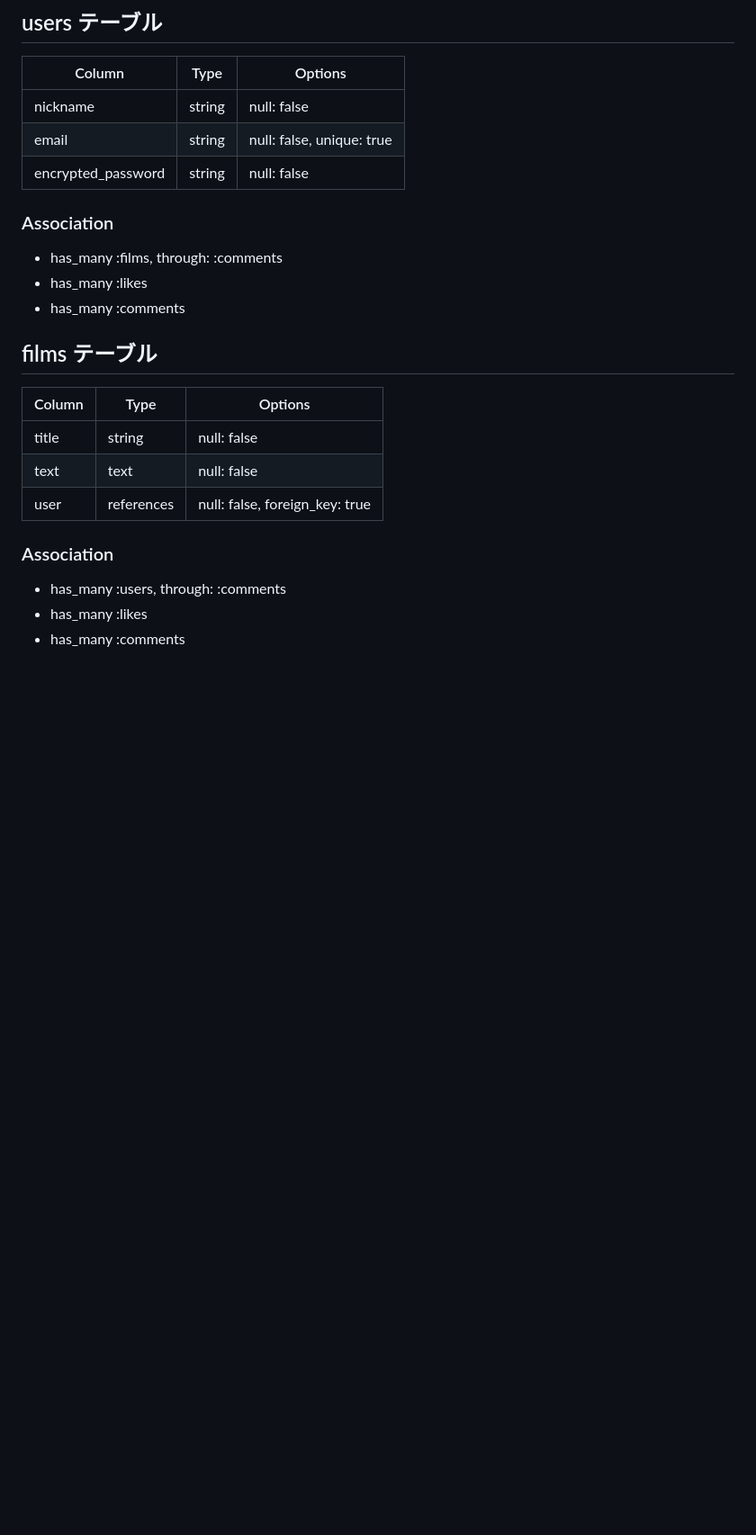
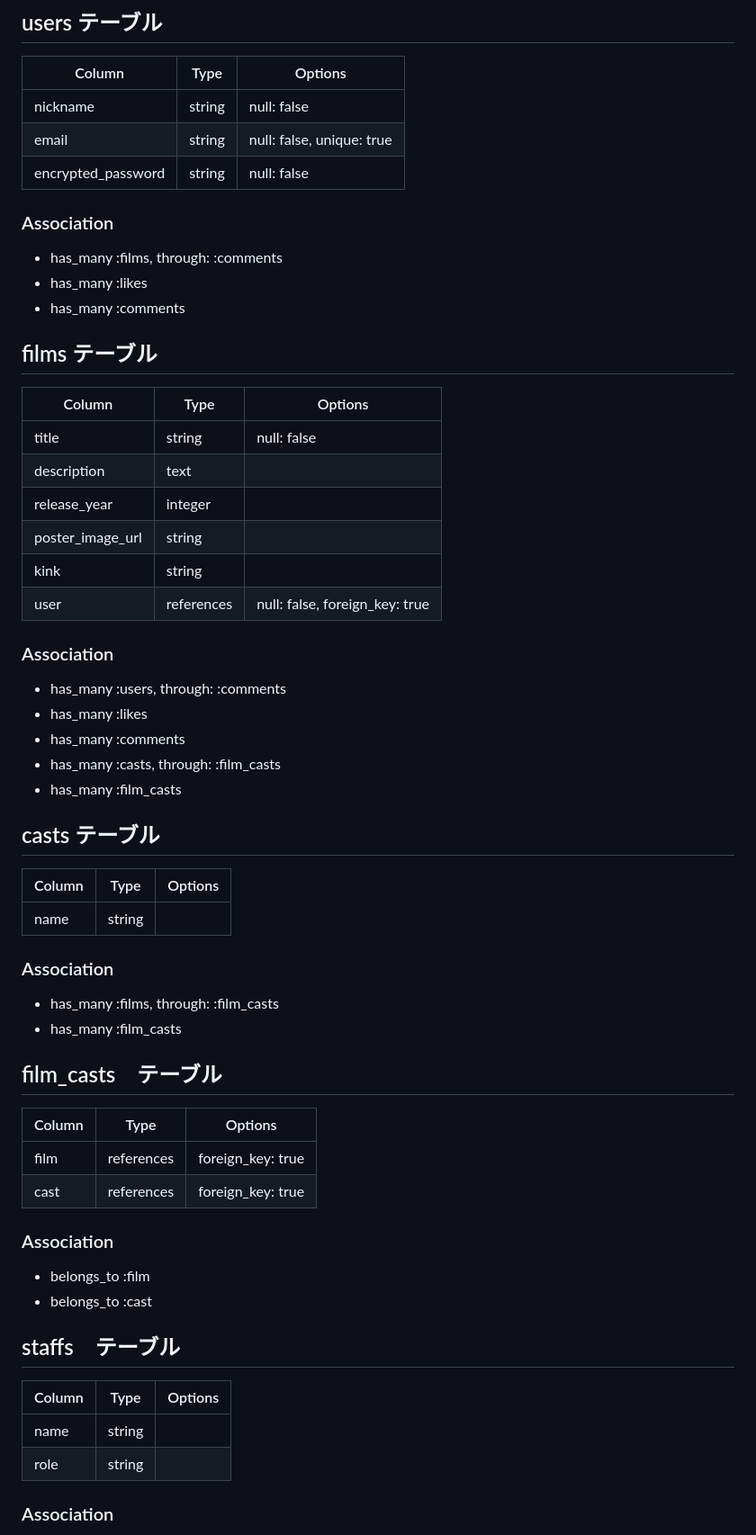
Before and after one commit to kako05/cineholic, a Markdown page: README.md, the part around the change printed below. Shown: that part at 90% size. Drawn GitHub-style; blank space fills up the shorter version.

```diff
--- a/README.md
+++ b/README.md
@@ -50,7 +50,6 @@ https://cineholic.onrender.com
 | encrypted_password | string | null: false               |
 
 
-
 ### Association
 
 - has_many :films, through: :comments
@@ -61,14 +60,62 @@ https://cineholic.onrender.com
 
 ## films テーブル
 
-| Column      | Type       | Options                        |
-| ----------- | ---------- | ------------------------------ |
-| title       | string     | null: false                    |
-| text        | text       | null: false                    |
-| user        | references | null: false, foreign_key: true |
+| Column           | Type       | Options                        |
+| ---------------- | ---------- | ------------------------------ |
+| title            | string     | null: false                    |
+| description      | text       |                                |
+| release_year     | integer    |                                |
+| poster_image_url | string     |                                |
+| kink             | string     |                                |
+| user             | references | null: false, foreign_key: true |
+
 
 ### Association
 
 - has_many :users, through: :comments
 - has_many :likes
 - has_many :comments
+- has_many :casts, through: :film_casts
+- has_many :film_casts
+
+
+
+## casts テーブル
+
+| Column | Type       | Options       |
+| ------ | ---------- | ------------- |
+| name   | string     |               |
+
+
+### Association
+
+- has_many :films, through: :film_casts
+- has_many :film_casts
+
+
+
+## film_casts　テーブル
+
+| Column | Type       | Options              |
+| ------ | ---------- | -------------------- |
+| film   | references | foreign_key: true    |
+| cast   | references | foreign_key: true    |
+
+
+### Association
+
+- belongs_to :film
+- belongs_to :cast
+
+
+
+## staffs　テーブル
+
+| Column | Type       | Options       |
+| ------ | ---------- | ------------- |
+| name   | string     |               |
+| role   | string     |               |
+
+
+### Association
+
```
Also changed, not shown: other parts of README.md (+16 -0 lines).
